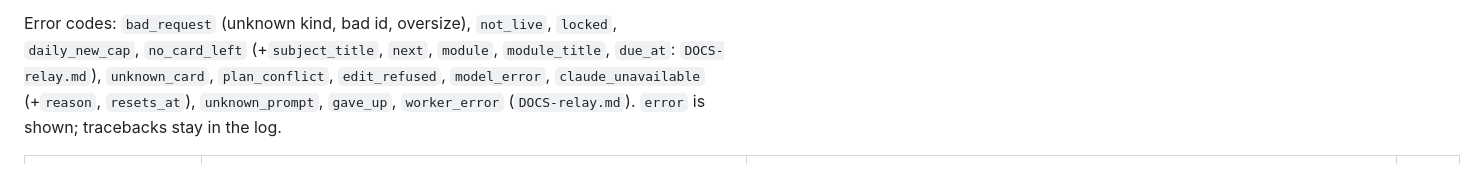
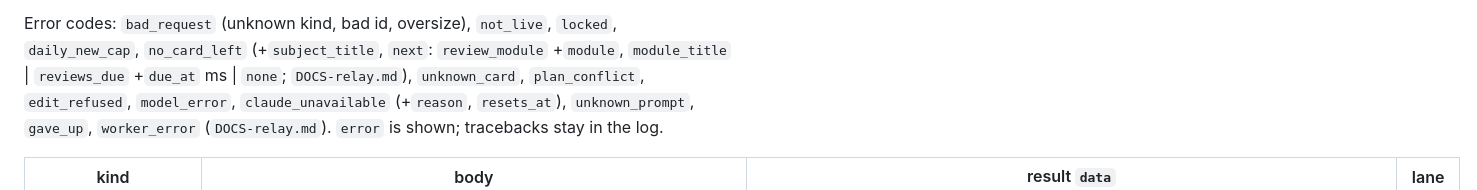
Before and after one commit to kuhyx/tutor, a Markdown page: DOCS-contract.md, the part around the change. Drawn GitHub-style.

Commit message:
Contract lists no_card_left's next values next to the error code
Co-Authored-By: Claude Opus 5.5 <noreply@anthropic.com>
Claude-Session: https://claude.ai/code/session_016bCEMRB9jmejzZkhhNr48E

```diff
--- a/DOCS-contract.md
+++ b/DOCS-contract.md
@@ -106,7 +106,7 @@ network error re-PUT the same `req` (same rid, same `sent_at`), never a new
 rid. Requests may queue while the PC is offline; served when it is back.
 
 Error codes: `bad_request` (unknown kind, bad id, oversize), `not_live`, `locked`,
-`daily_new_cap`, `no_card_left` (+`subject_title`, `next`, `module`, `module_title`, `due_at`:
+`daily_new_cap`, `no_card_left` (+`subject_title`, `next`: `review_module` +`module`, `module_title` | `reviews_due` +`due_at` ms | `none`;
 `DOCS-relay.md`), `unknown_card`, `plan_conflict`, `edit_refused`, `model_error`, `claude_unavailable` (+`reason`, `resets_at`), `unknown_prompt`, `gave_up`,
 `worker_error` (`DOCS-relay.md`). `error` is shown; tracebacks stay in the log.
 
```
Also changed, not shown: DOCS-contract-curriculum.md (+1 -1 lines).
